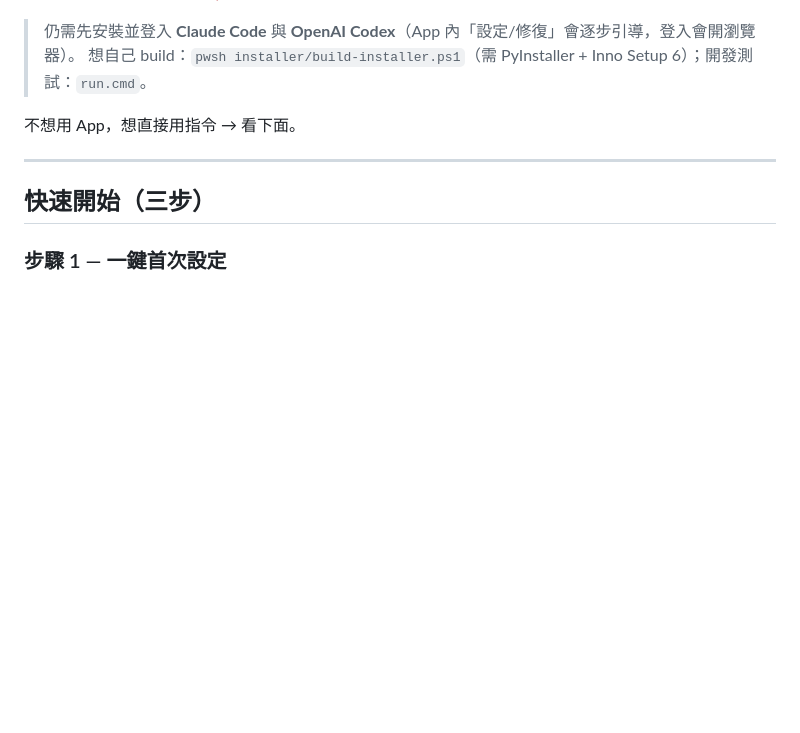
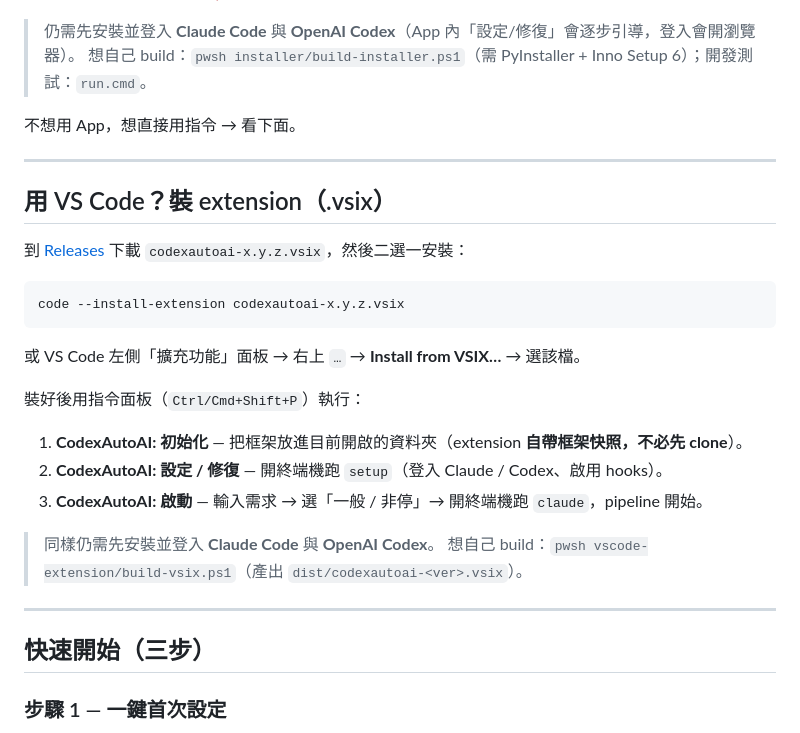
Before and after one commit to gsinvest017-ai/gs-codex-auto-ai, a Markdown page: README.md, the part around the change. Drawn GitHub-style; blank space fills up the shorter version.

Commit message:
docs: README 補上 VS Code extension（.vsix）安裝/啟用說明
根 README 原本只寫桌面 App，沒提 VS Code extension；補一段：下載 .vsix →
code --install-extension 或 Install from VSIX → 指令面板 初始化/設定/啟動。
（Release 頁 notes 也已同步補上 A 桌面 App / B VS Code 兩種安裝方式。）

Co-Authored-By: Claude Opus 4.8 <noreply@anthropic.com>

````diff
--- a/README.md
+++ b/README.md
@@ -22,6 +22,27 @@ App 會：環境檢查（Claude / Codex / Node / git）→ 一鍵「設定 / 修
 > 想自己 build：`pwsh installer/build-installer.ps1`（需 PyInstaller + Inno Setup 6）；開發測試：`run.cmd`。
 
 不想用 App，想直接用指令 → 看下面。
+
+---
+
+## 用 VS Code？裝 extension（.vsix）
+
+到 [Releases](https://github.com/gsinvest017-ai/gs-codex-auto-ai/releases) 下載 `codexautoai-x.y.z.vsix`，然後二選一安裝：
+
+```bash
+code --install-extension codexautoai-x.y.z.vsix
+```
+
+或 VS Code 左側「擴充功能」面板 → 右上 `…` → **Install from VSIX…** → 選該檔。
+
+裝好後用指令面板（`Ctrl/Cmd+Shift+P`）執行：
+
+1. **CodexAutoAI: 初始化** — 把框架放進目前開啟的資料夾（extension **自帶框架快照，不必先 clone**）。
+2. **CodexAutoAI: 設定 / 修復** — 開終端機跑 `setup`（登入 Claude / Codex、啟用 hooks）。
+3. **CodexAutoAI: 啟動** — 輸入需求 → 選「一般 / 非停」→ 開終端機跑 `claude`，pipeline 開始。
+
+> 同樣仍需先安裝並登入 **Claude Code** 與 **OpenAI Codex**。
+> 想自己 build：`pwsh vscode-extension/build-vsix.ps1`（產出 `dist/codexautoai-<ver>.vsix`）。
 
 ---
 
````
